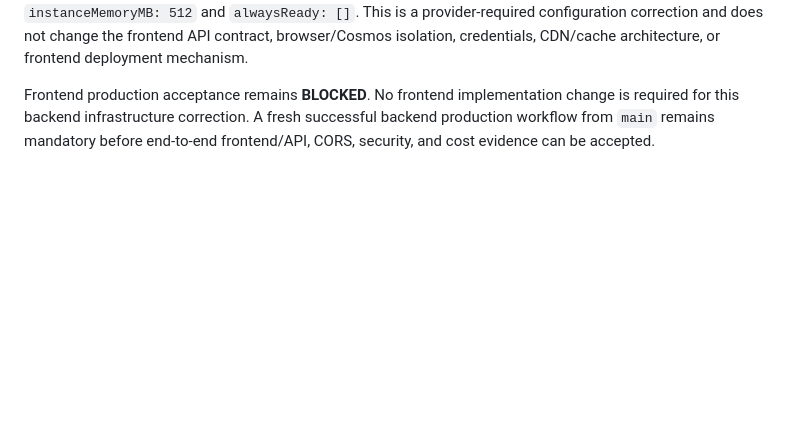
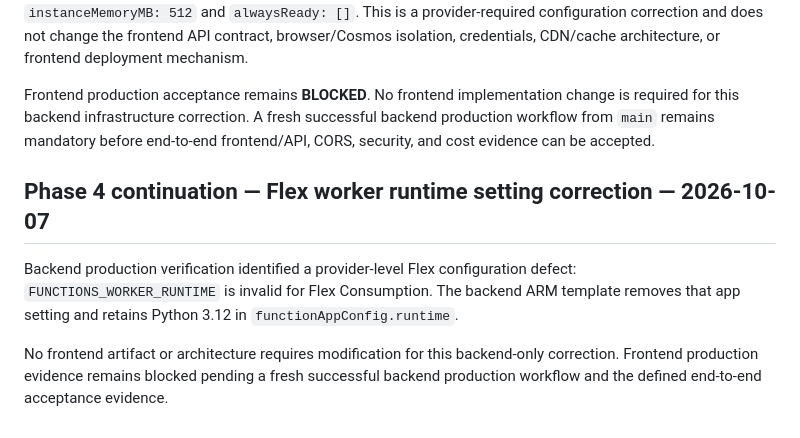
Before and after one commit to s1xte3n/sixteen-resume-frontend, a Markdown page: docs/project/ARTIFACT-INDEX.md, the part around the change. Rendered like a GitHub page; blank space fills up the shorter version.

Commit message:
docs(phase-4): record backend Flex runtime correction

```diff
--- a/docs/project/ARTIFACT-INDEX.md
+++ b/docs/project/ARTIFACT-INDEX.md
@@ -361,3 +361,10 @@ Frontend production acceptance remains **BLOCKED** until the corrected backend p
 The latest controlled backend deployment advanced to the Function App resource and Azure rejected an empty Flex `maximumInstanceCount`. Azure requires an explicit value in the range 1–1000. The backend correction sets `maximumInstanceCount: 1`, the lowest provider-permitted active-instance ceiling, while retaining `instanceMemoryMB: 512` and `alwaysReady: []`. This is a provider-required configuration correction and does not change the frontend API contract, browser/Cosmos isolation, credentials, CDN/cache architecture, or frontend deployment mechanism.
 
 Frontend production acceptance remains **BLOCKED**. No frontend implementation change is required for this backend infrastructure correction. A fresh successful backend production workflow from `main` remains mandatory before end-to-end frontend/API, CORS, security, and cost evidence can be accepted.
+
+
+## Phase 4 continuation — Flex worker runtime setting correction — 2026-10-07
+
+Backend production verification identified a provider-level Flex configuration defect: `FUNCTIONS_WORKER_RUNTIME` is invalid for Flex Consumption. The backend ARM template removes that app setting and retains Python 3.12 in `functionAppConfig.runtime`.
+
+No frontend artifact or architecture requires modification for this backend-only correction. Frontend production evidence remains blocked pending a fresh successful backend production workflow and the defined end-to-end acceptance evidence.
```
